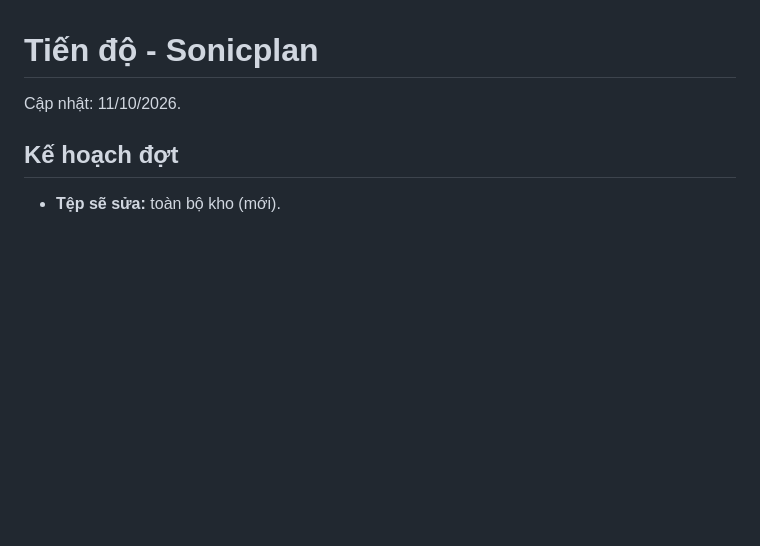
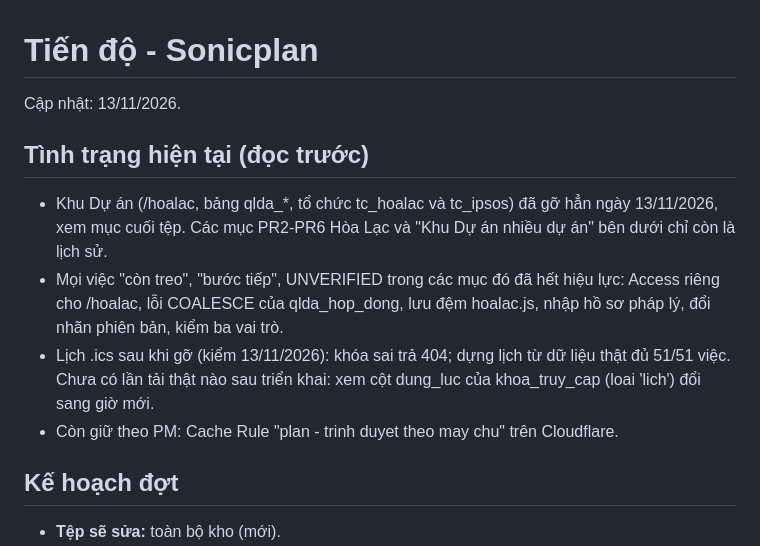
Before and after one commit to HaiTLU/sonicplan, a Markdown page: TIEN-DO.md, the part around the change. GitHub-like rendering; blank space fills up the shorter version.

Commit message:
Thêm tình trạng hiện tại vào đầu TIEN-DO sau khi gỡ khu Dự án
- Ghi rõ các mục Hòa Lạc và khu Dự án chỉ còn là lịch sử
- Đóng các việc treo đã hết hiệu lực, ghi kết quả kiểm lịch .ics
- Đổi ngày cập nhật sang 13/11/2026

Co-Authored-By: Claude Opus 5.5 <noreply@anthropic.com>

```diff
--- a/TIEN-DO.md
+++ b/TIEN-DO.md
@@ -1,6 +1,13 @@
 # Tiến độ - Sonicplan
 
-Cập nhật: 11/10/2026.
+Cập nhật: 13/11/2026.
+
+## Tình trạng hiện tại (đọc trước)
+
+- Khu Dự án (/hoalac, bảng qlda_*, tổ chức tc_hoalac và tc_ipsos) đã gỡ hẳn ngày 13/11/2026, xem mục cuối tệp. Các mục PR2-PR6 Hòa Lạc và "Khu Dự án nhiều dự án" bên dưới chỉ còn là lịch sử.
+- Mọi việc "còn treo", "bước tiếp", UNVERIFIED trong các mục đó đã hết hiệu lực: Access riêng cho /hoalac, lỗi COALESCE của qlda_hop_dong, lưu đệm hoalac.js, nhập hồ sơ pháp lý, đổi nhãn phiên bản, kiểm ba vai trò.
+- Lịch .ics sau khi gỡ (kiểm 13/11/2026): khóa sai trả 404; dựng lịch từ dữ liệu thật đủ 51/51 việc. Chưa có lần tải thật nào sau triển khai: xem cột dung_luc của khoa_truy_cap (loai 'lich') đổi sang giờ mới.
+- Còn giữ theo PM: Cache Rule "plan - trinh duyet theo may chu" trên Cloudflare.
 
 ## Kế hoạch đợt
 
```
